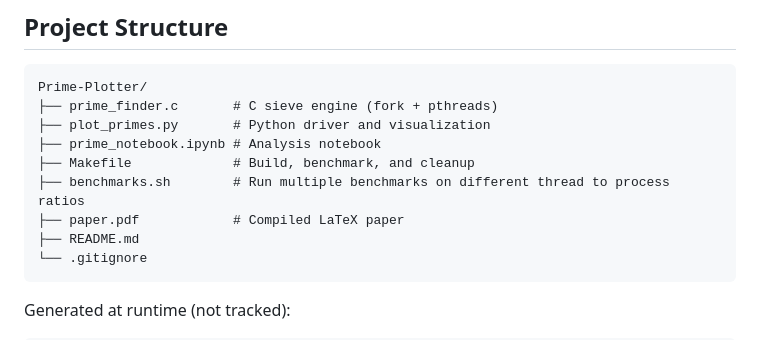
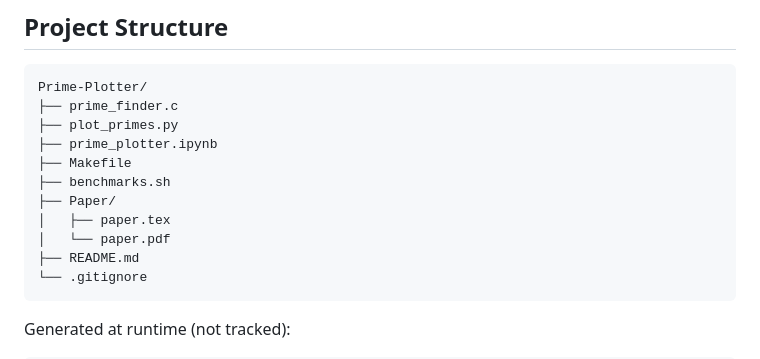
Before and after one commit to idoneve/Prime-Plotter, a Markdown page: README.md, the part around the change. Drawn GitHub-style.

````diff
--- a/README.md
+++ b/README.md
@@ -160,12 +160,14 @@ Benchmarked on Apple Silicon (M-series) sieving 10⁷ ranges:
 
 ```
 Prime-Plotter/
-├── prime_finder.c       # C sieve engine (fork + pthreads)
-├── plot_primes.py       # Python driver and visualization
-├── prime_notebook.ipynb # Analysis notebook
-├── Makefile             # Build, benchmark, and cleanup
-├── benchmarks.sh        # Run multiple benchmarks on different thread to process ratios
-├── paper.pdf            # Compiled LaTeX paper
+├── prime_finder.c
+├── plot_primes.py
+├── prime_plotter.ipynb
+├── Makefile
+├── benchmarks.sh
+├── Paper/
+│   ├── paper.tex
+│   └── paper.pdf
 ├── README.md
 └── .gitignore
 ```
````
